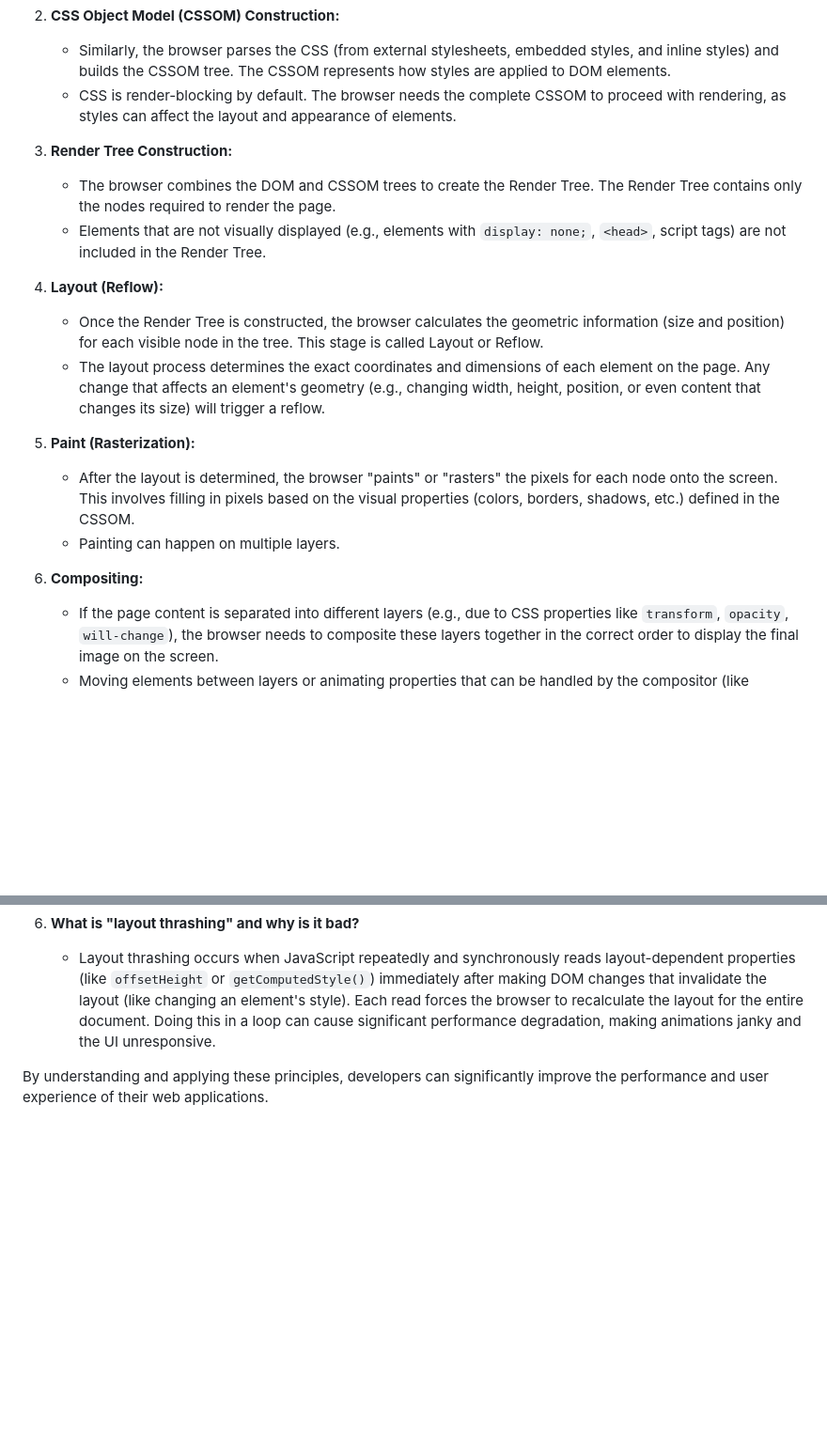
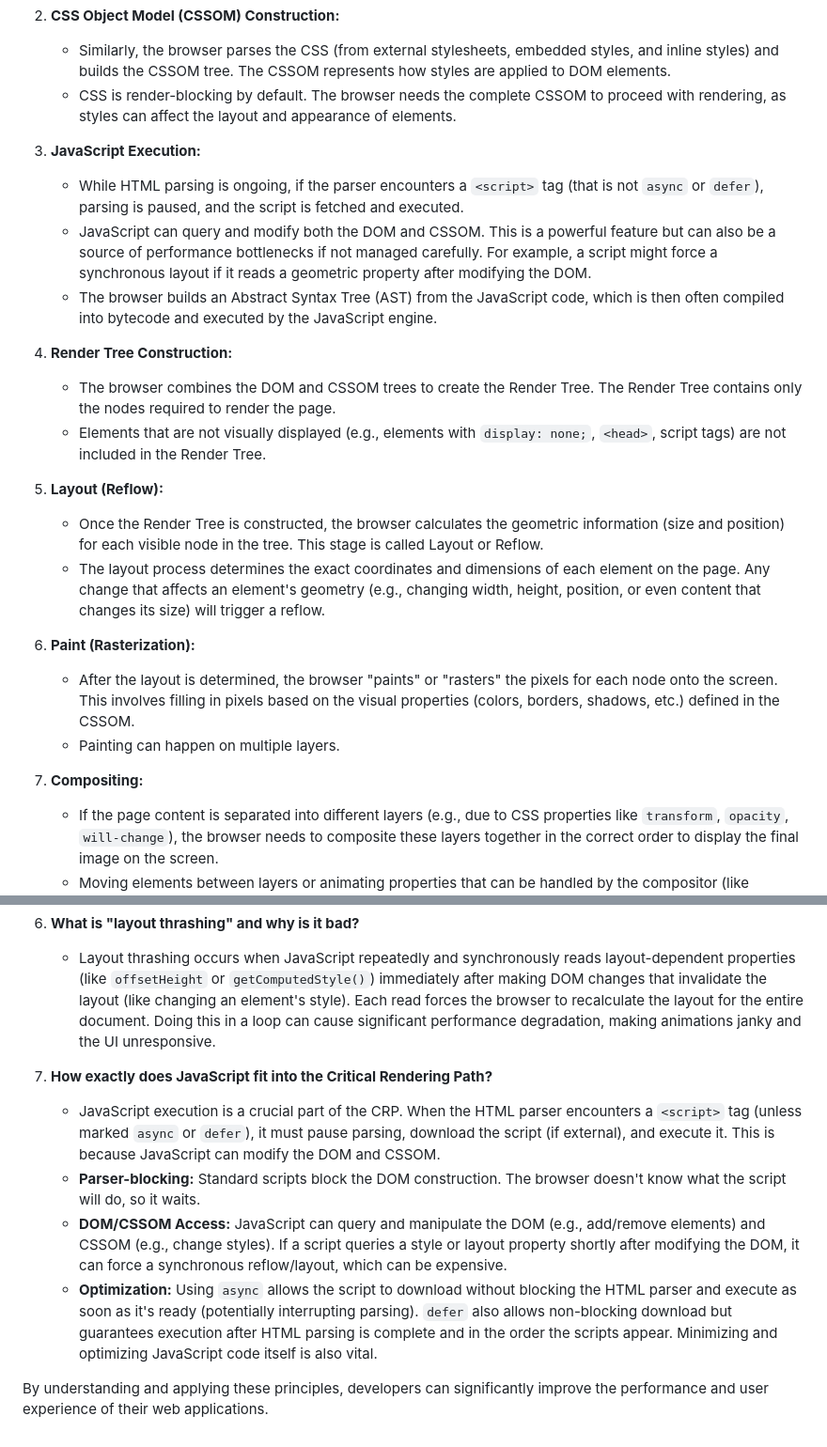
Before and after one commit to AbhishekChorotiya/Frontend-System-Design, a Markdown page: Performance-Optimization/Critical-Rendering-Path.md, 2 parts joined by grey strips. Shown at 94% size. GitHub-like rendering; blank space fills up the shorter version.

Commit message:
docs: Clarify JavaScript's role in Critical Rendering Path

```diff
--- a/Performance-Optimization/Critical-Rendering-Path.md
+++ b/Performance-Optimization/Critical-Rendering-Path.md
@@ -14,19 +14,24 @@ The browser's rendering process involves several key stages:
     *   Similarly, the browser parses the CSS (from external stylesheets, embedded styles, and inline styles) and builds the CSSOM tree. The CSSOM represents how styles are applied to DOM elements.
     *   CSS is render-blocking by default. The browser needs the complete CSSOM to proceed with rendering, as styles can affect the layout and appearance of elements.
 
-3.  **Render Tree Construction:**
+3.  **JavaScript Execution:**
+    *   While HTML parsing is ongoing, if the parser encounters a `<script>` tag (that is not `async` or `defer`), parsing is paused, and the script is fetched and executed.
+    *   JavaScript can query and modify both the DOM and CSSOM. This is a powerful feature but can also be a source of performance bottlenecks if not managed carefully. For example, a script might force a synchronous layout if it reads a geometric property after modifying the DOM.
+    *   The browser builds an Abstract Syntax Tree (AST) from the JavaScript code, which is then often compiled into bytecode and executed by the JavaScript engine.
+
+4.  **Render Tree Construction:**
     *   The browser combines the DOM and CSSOM trees to create the Render Tree. The Render Tree contains only the nodes required to render the page.
     *   Elements that are not visually displayed (e.g., elements with `display: none;`, `<head>`, script tags) are not included in the Render Tree.
 
-4.  **Layout (Reflow):**
+5.  **Layout (Reflow):**
     *   Once the Render Tree is constructed, the browser calculates the geometric information (size and position) for each visible node in the tree. This stage is called Layout or Reflow.
     *   The layout process determines the exact coordinates and dimensions of each element on the page. Any change that affects an element's geometry (e.g., changing width, height, position, or even content that changes its size) will trigger a reflow.
 
-5.  **Paint (Rasterization):**
+6.  **Paint (Rasterization):**
     *   After the layout is determined, the browser "paints" or "rasters" the pixels for each node onto the screen. This involves filling in pixels based on the visual properties (colors, borders, shadows, etc.) defined in the CSSOM.
     *   Painting can happen on multiple layers.
 
-6.  **Compositing:**
+7.  **Compositing:**
     *   If the page content is separated into different layers (e.g., due to CSS properties like `transform`, `opacity`, `will-change`), the browser needs to composite these layers together in the correct order to display the final image on the screen.
     *   Moving elements between layers or animating properties that can be handled by the compositor (like `transform` and `opacity`) is generally more performant as it doesn't necessarily trigger layout or paint for the entire page.
 
@@ -158,4 +163,10 @@ Optimizing the CRP involves minimizing the time spent in each of these stages.
 6.  **What is "layout thrashing" and why is it bad?**
     *   Layout thrashing occurs when JavaScript repeatedly and synchronously reads layout-dependent properties (like `offsetHeight` or `getComputedStyle()`) immediately after making DOM changes that invalidate the layout (like changing an element's style). Each read forces the browser to recalculate the layout for the entire document. Doing this in a loop can cause significant performance degradation, making animations janky and the UI unresponsive.
 
+7.  **How exactly does JavaScript fit into the Critical Rendering Path?**
+    *   JavaScript execution is a crucial part of the CRP. When the HTML parser encounters a `<script>` tag (unless marked `async` or `defer`), it must pause parsing, download the script (if external), and execute it. This is because JavaScript can modify the DOM and CSSOM.
+    *   **Parser-blocking:** Standard scripts block the DOM construction. The browser doesn't know what the script will do, so it waits.
+    *   **DOM/CSSOM Access:** JavaScript can query and manipulate the DOM (e.g., add/remove elements) and CSSOM (e.g., change styles). If a script queries a style or layout property shortly after modifying the DOM, it can force a synchronous reflow/layout, which can be expensive.
+    *   **Optimization:** Using `async` allows the script to download without blocking the HTML parser and execute as soon as it's ready (potentially interrupting parsing). `defer` also allows non-blocking download but guarantees execution after HTML parsing is complete and in the order the scripts appear. Minimizing and optimizing JavaScript code itself is also vital.
+
 By understanding and applying these principles, developers can significantly improve the performance and user experience of their web applications.
```
